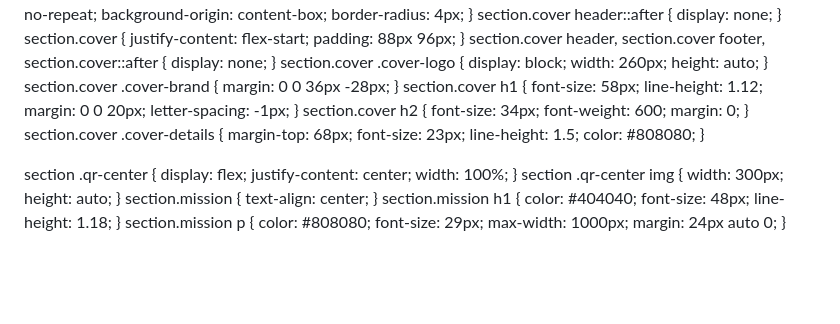
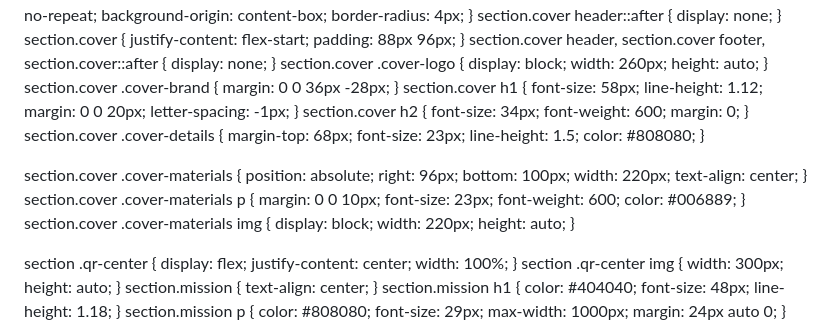
Before and after one commit to sodascience/workshop-future-proof-research-workflows-with-git, a Markdown page: slides/slides.md, the part around one of its changes. Rendered like a GitHub page; blank space fills up the shorter version.

Commit message:
Add materials QR code to title slide

```diff
--- a/slides/slides.md
+++ b/slides/slides.md
@@ -61,6 +61,10 @@ style: |
   section.cover h2 { font-size: 34px; font-weight: 600; margin: 0; }
   section.cover .cover-details { margin-top: 68px; font-size: 23px; line-height: 1.5; color: #808080; }
 
+  section.cover .cover-materials { position: absolute; right: 96px; bottom: 100px; width: 220px; text-align: center; }
+  section.cover .cover-materials p { margin: 0 0 10px; font-size: 23px; font-weight: 600; color: #006889; }
+  section.cover .cover-materials img { display: block; width: 220px; height: auto; }
+
   section .qr-center { display: flex; justify-content: center; width: 100%; }
   section .qr-center img { width: 300px; height: auto; }
   section.mission { text-align: center; }
```
Also changed, not shown: other parts of slides/slides.md (+4 -0 lines), slides/img/slides-materials-qr.png (added), 1 other file.
